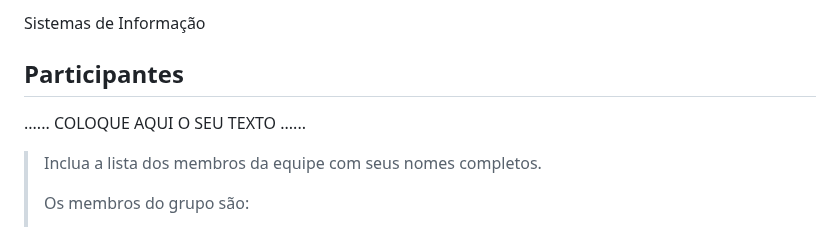
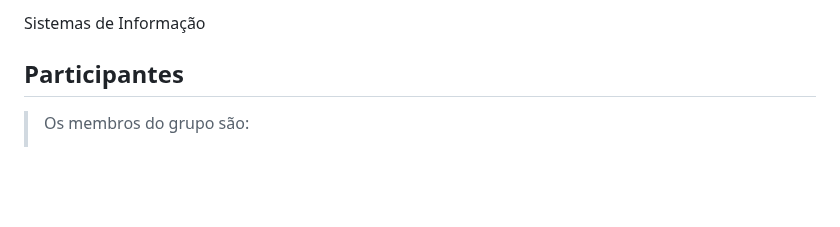
Before and after one commit to ICEI-PUC-Minas-PBE-ADS-SI/pbe-si-ads-2023-2-tiaw-t1-grupo-loja-de-celulares, a Markdown page: docs/relatorio/Relatorio Tecnico - TEMPLATE.md, the part around the change. Rendered like a GitHub page; blank space fills up the shorter version.

```diff
--- a/docs/relatorio/Relatorio Tecnico - TEMPLATE.md
+++ b/docs/relatorio/Relatorio Tecnico - TEMPLATE.md
@@ -9,9 +9,6 @@ Sistemas de Informação
 
 ## Participantes
 
-......  COLOQUE AQUI O SEU TEXTO ......
-
-> Inclua a lista dos membros da equipe com seus nomes completos.
 >
 > Os membros do grupo são:
 > - Leonardo Martins Antunes Lopes
```
